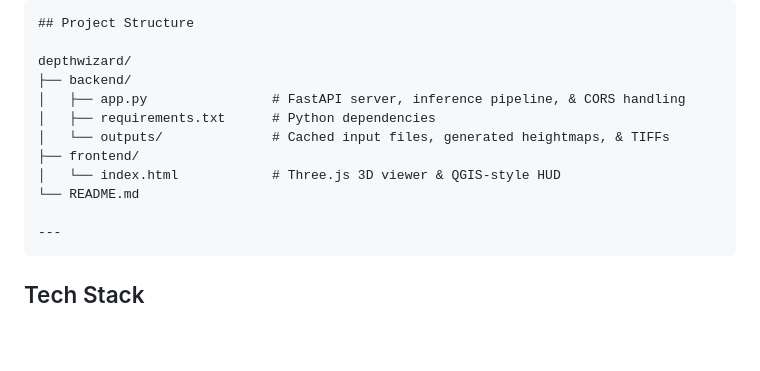
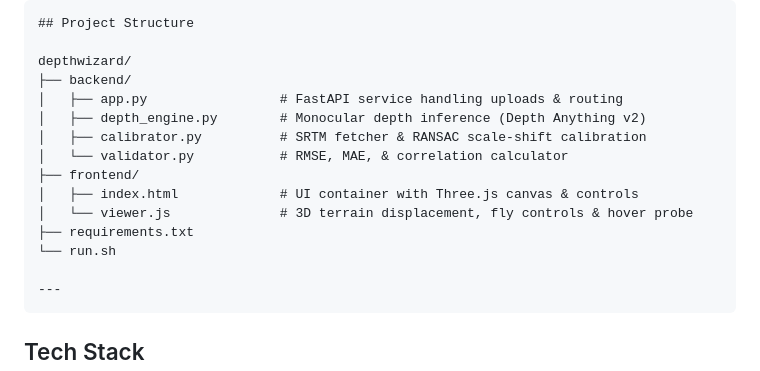
Before and after one commit to h642/TARA-3D, a Markdown page: README.md, the part around the change. GitHub-like rendering; blank space fills up the shorter version.

Commit message:
Revise project structure in README.md
Updated project structure in README to reflect changes in backend and frontend files.

````diff
--- a/README.md
+++ b/README.md
@@ -50,12 +50,15 @@ DepthWizard is an end-to-end geospatial AI system designed to reconstruct metric
 
 depthwizard/
 ├── backend/
-│   ├── app.py                # FastAPI server, inference pipeline, & CORS handling
-│   ├── requirements.txt      # Python dependencies
-│   └── outputs/              # Cached input files, generated heightmaps, & TIFFs
+│   ├── app.py                 # FastAPI service handling uploads & routing
+│   ├── depth_engine.py        # Monocular depth inference (Depth Anything v2)
+│   ├── calibrator.py          # SRTM fetcher & RANSAC scale-shift calibration
+│   └── validator.py           # RMSE, MAE, & correlation calculator
 ├── frontend/
-│   └── index.html            # Three.js 3D viewer & QGIS-style HUD
-└── README.md
+│   ├── index.html             # UI container with Three.js canvas & controls
+│   └── viewer.js              # 3D terrain displacement, fly controls & hover probe
+├── requirements.txt
+└── run.sh
 
 ---
 ```
````
